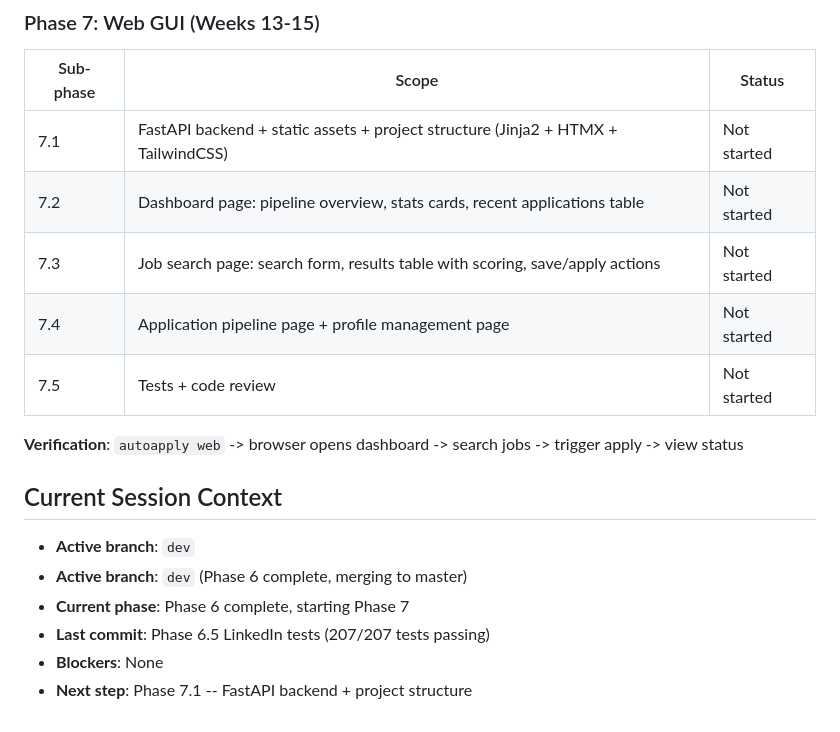
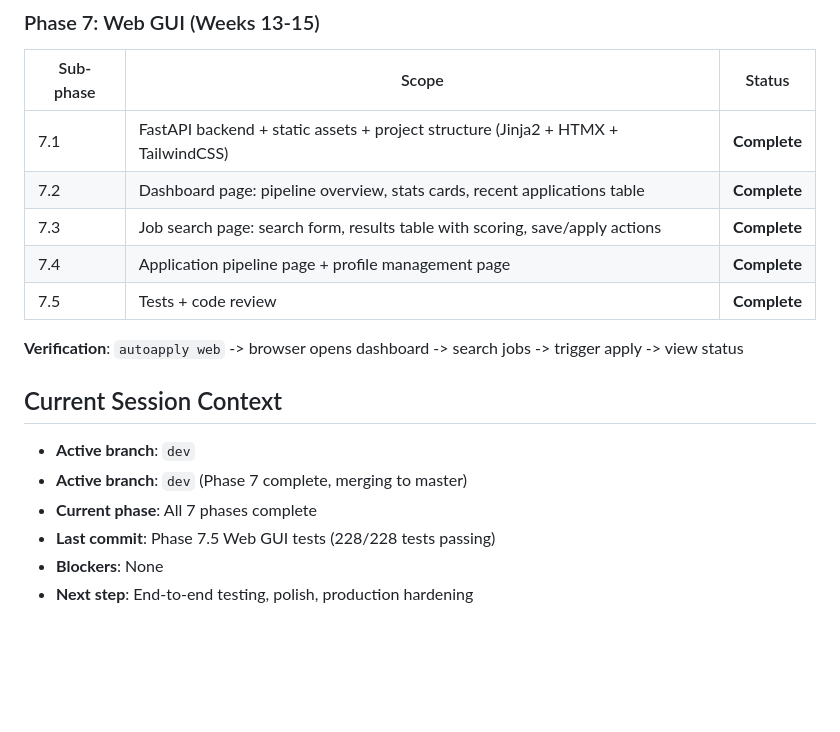
Before and after one commit to Liam-Frost/AutoApply, a Markdown page: docs/PROJECT_MANAGEMENT.md, the part around the change. Rendered like a GitHub page; blank space fills up the shorter version.

```diff
--- a/docs/PROJECT_MANAGEMENT.md
+++ b/docs/PROJECT_MANAGEMENT.md
@@ -134,19 +134,19 @@ Shared utilities in `src/utils/` (LLM CLI wrapper, rate limiter, logger).
 
 | Sub-phase | Scope | Status |
 |-----------|-------|--------|
-| 7.1 | FastAPI backend + static assets + project structure (Jinja2 + HTMX + TailwindCSS) | Not started |
-| 7.2 | Dashboard page: pipeline overview, stats cards, recent applications table | Not started |
-| 7.3 | Job search page: search form, results table with scoring, save/apply actions | Not started |
-| 7.4 | Application pipeline page + profile management page | Not started |
-| 7.5 | Tests + code review | Not started |
+| 7.1 | FastAPI backend + static assets + project structure (Jinja2 + HTMX + TailwindCSS) | **Complete** |
+| 7.2 | Dashboard page: pipeline overview, stats cards, recent applications table | **Complete** |
+| 7.3 | Job search page: search form, results table with scoring, save/apply actions | **Complete** |
+| 7.4 | Application pipeline page + profile management page | **Complete** |
+| 7.5 | Tests + code review | **Complete** |
 
 **Verification**: `autoapply web` -> browser opens dashboard -> search jobs -> trigger apply -> view status
 
 ## Current Session Context
 
 - **Active branch**: `dev`
-- **Active branch**: `dev` (Phase 6 complete, merging to master)
-- **Current phase**: Phase 6 complete, starting Phase 7
-- **Last commit**: Phase 6.5 LinkedIn tests (207/207 tests passing)
+- **Active branch**: `dev` (Phase 7 complete, merging to master)
+- **Current phase**: All 7 phases complete
+- **Last commit**: Phase 7.5 Web GUI tests (228/228 tests passing)
 - **Blockers**: None
-- **Next step**: Phase 7.1 -- FastAPI backend + project structure
+- **Next step**: End-to-end testing, polish, production hardening
```
Also changed, not shown: docs/CHANGELOG.md (+34 -0 lines).
